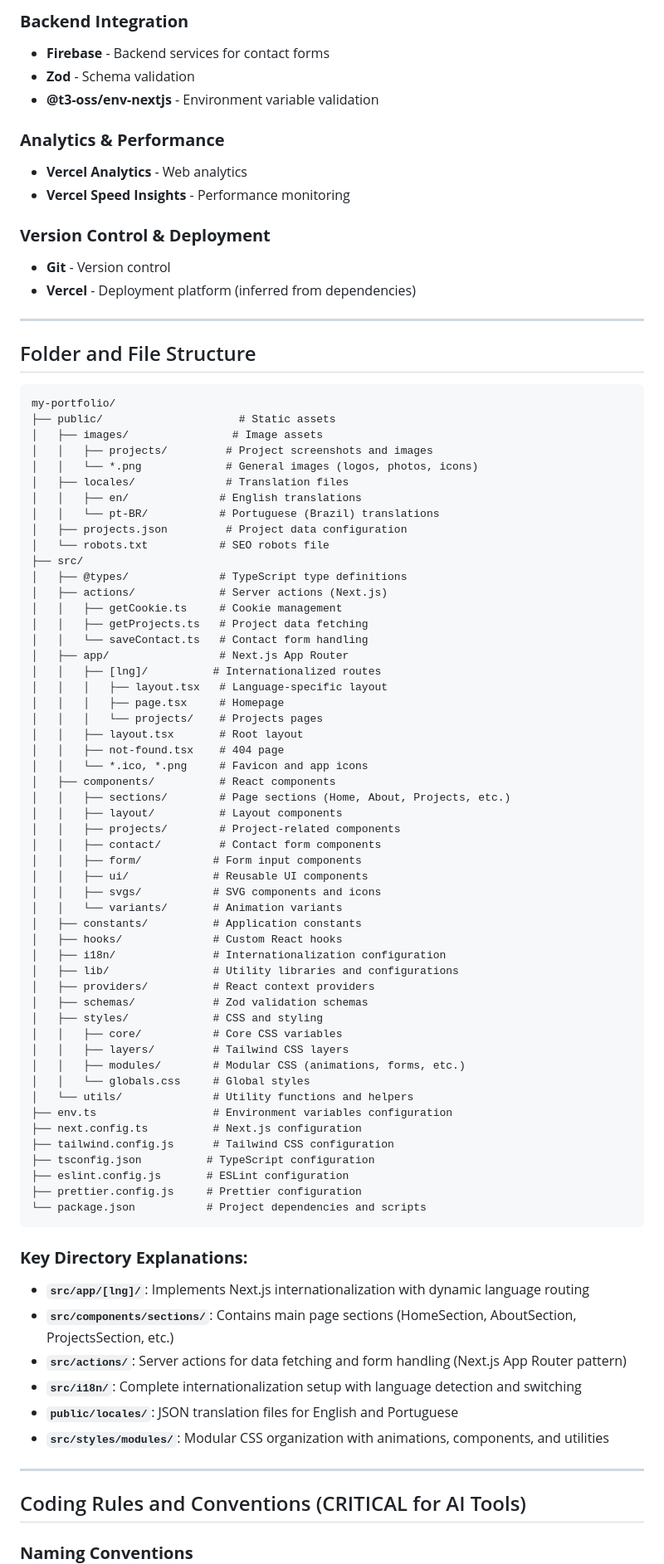
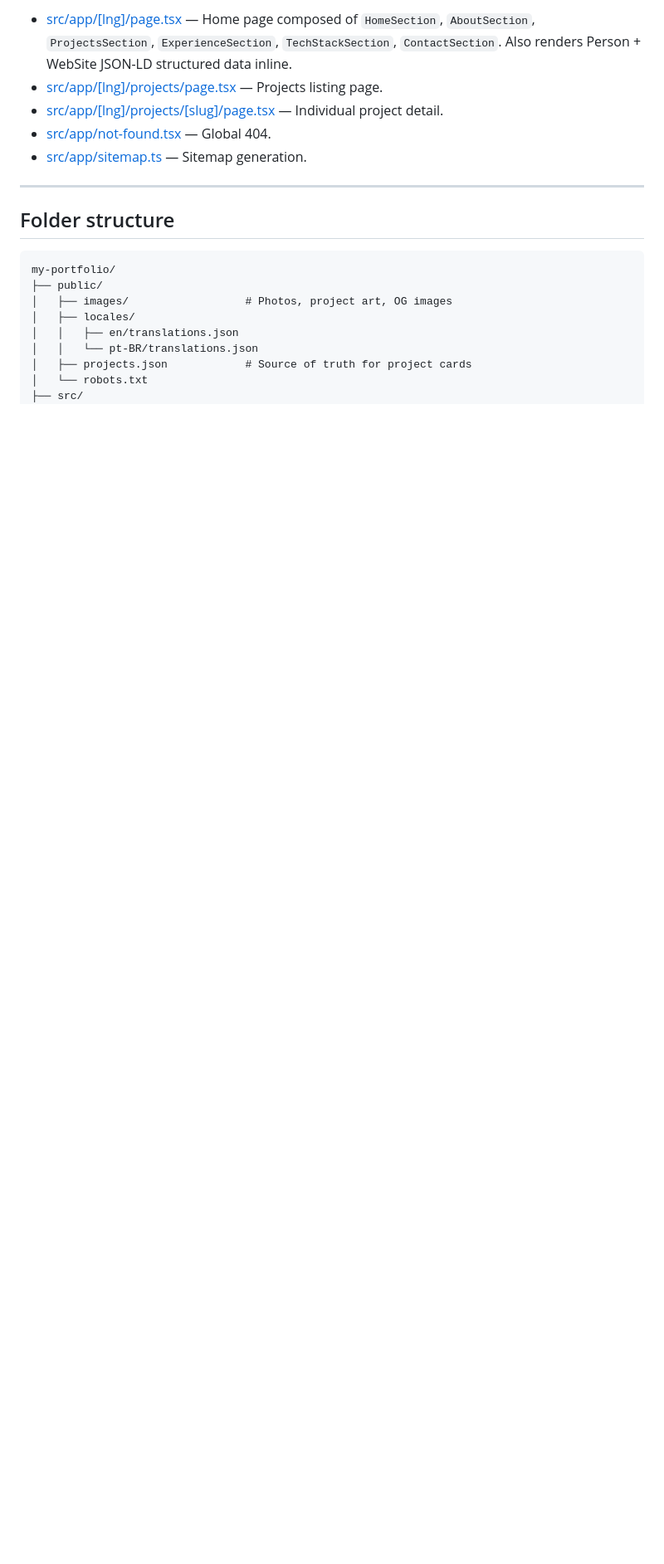
Before and after one commit to zogss/my-portfolio, a Markdown page: README.md, the part around one of its changes. Shown at 83% size. Rendered like a GitHub page; blank space fills up the shorter version.

Commit message:
docs: update README.md to reflect changes in portfolio structure, technology stack, and localization features, including a shift to Next.js 16 and enhanced bilingual support

````diff
--- a/README.md
+++ b/README.md
@@ -60,90 +46,20 @@ This project follows a modern **Next.js App Router architecture** with server-si
-### **Backend Integration**
-
-- **Firebase** - Backend services for contact forms
-- **Zod** - Schema validation
-- **@t3-oss/env-nextjs** - Environment variable validation
-
-### **Analytics & Performance**
-
-- **Vercel Analytics** - Web analytics
-- **Vercel Speed Insights** - Performance monitoring
-
-### **Version Control & Deployment**
-
-- **Git** - Version control
-- **Vercel** - Deployment platform (inferred from dependencies)
+- [src/app/[lng]/page.tsx](src/app/[lng]/page.tsx) — Home page composed of `HomeSection`, `AboutSection`, `ProjectsSection`, `ExperienceSection`, `TechStackSection`, `ContactSection`. Also renders Person + WebSite JSON-LD structured data inline.
+- [src/app/[lng]/projects/page.tsx](src/app/[lng]/projects/page.tsx) — Projects listing page.
+- [src/app/[lng]/projects/[slug]/page.tsx](src/app/[lng]/projects/[slug]/page.tsx) — Individual project detail.
+- [src/app/not-found.tsx](src/app/not-found.tsx) — Global 404.
+- [src/app/sitemap.ts](src/app/sitemap.ts) — Sitemap generation.
 
 ---
 
-## Folder and File Structure
+## Folder structure
 
-```
+```text
 my-portfolio/
-├── public/                     # Static assets
-│   ├── images/                # Image assets
-│   │   ├── projects/         # Project screenshots and images
-│   │   └── *.png             # General images (logos, photos, icons)
-│   ├── locales/              # Translation files
-│   │   ├── en/              # English translations
-│   │   └── pt-BR/           # Portuguese (Brazil) translations
-│   ├── projects.json         # Project data configuration
-│   └── robots.txt           # SEO robots file
+├── public/
+│   ├── images/                  # Photos, project art, OG images
+│   ├── locales/
+│   │   ├── en/translations.json
+│   │   └── pt-BR/translations.json
+│   ├── projects.json            # Source of truth for project cards
+│   └── robots.txt
 ├── src/
-│   ├── @types/              # TypeScript type definitions
-│   ├── actions/             # Server actions (Next.js)
-│   │   ├── getCookie.ts     # Cookie management
-│   │   ├── getProjects.ts   # Project data fetching
-│   │   └── saveContact.ts   # Contact form handling
-│   ├── app/                 # Next.js App Router
-│   │   ├── [lng]/          # Internationalized routes
-│   │   │   ├── layout.tsx   # Language-specific layout
-│   │   │   ├── page.tsx     # Homepage
-│   │   │   └── projects/    # Projects pages
-│   │   ├── layout.tsx       # Root layout
-│   │   ├── not-found.tsx    # 404 page
-│   │   └── *.ico, *.png     # Favicon and app icons
-│   ├── components/          # React components
-│   │   ├── sections/        # Page sections (Home, About, Projects, etc.)
-│   │   ├── layout/          # Layout components
-│   │   ├── projects/        # Project-related components
-│   │   ├── contact/         # Contact form components
-│   │   ├── form/           # Form input components
-│   │   ├── ui/             # Reusable UI components
-│   │   ├── svgs/           # SVG components and icons
-│   │   └── variants/       # Animation variants
-│   ├── constants/          # Application constants
-│   ├── hooks/              # Custom React hooks
-│   ├── i18n/               # Internationalization configuration
-│   ├── lib/                # Utility libraries and configurations
-│   ├── providers/          # React context providers
-│   ├── schemas/            # Zod validation schemas
-│   ├── styles/             # CSS and styling
-│   │   ├── core/           # Core CSS variables
-│   │   ├── layers/         # Tailwind CSS layers
-│   │   ├── modules/        # Modular CSS (animations, forms, etc.)
-│   │   └── globals.css     # Global styles
-│   └── utils/              # Utility functions and helpers
-├── env.ts                  # Environment variables configuration
-├── next.config.ts          # Next.js configuration
-├── tailwind.config.js      # Tailwind CSS configuration
-├── tsconfig.json          # TypeScript configuration
-├── eslint.config.js       # ESLint configuration
-├── prettier.config.js     # Prettier configuration
-└── package.json           # Project dependencies and scripts
-```
-
-### **Key Directory Explanations:**
-
-- **`src/app/[lng]/`**: Implements Next.js internationalization with dynamic language routing
-- **`src/components/sections/`**: Contains main page sections (HomeSection, AboutSection, ProjectsSection, etc.)
-- **`src/actions/`**: Server actions for data fetching and form handling (Next.js App Router pattern)
-- **`src/i18n/`**: Complete internationalization setup with language detection and switching
-- **`public/locales/`**: JSON translation files for English and Portuguese
-- **`src/styles/modules/`**: Modular CSS organization with animations, components, and utilities
-
----
-
-## Coding Rules and Conventions (CRITICAL for AI Tools)
-
-### **Naming Conventions**
-
````
Also changed, not shown: other parts of README.md (+165 -309 lines).
